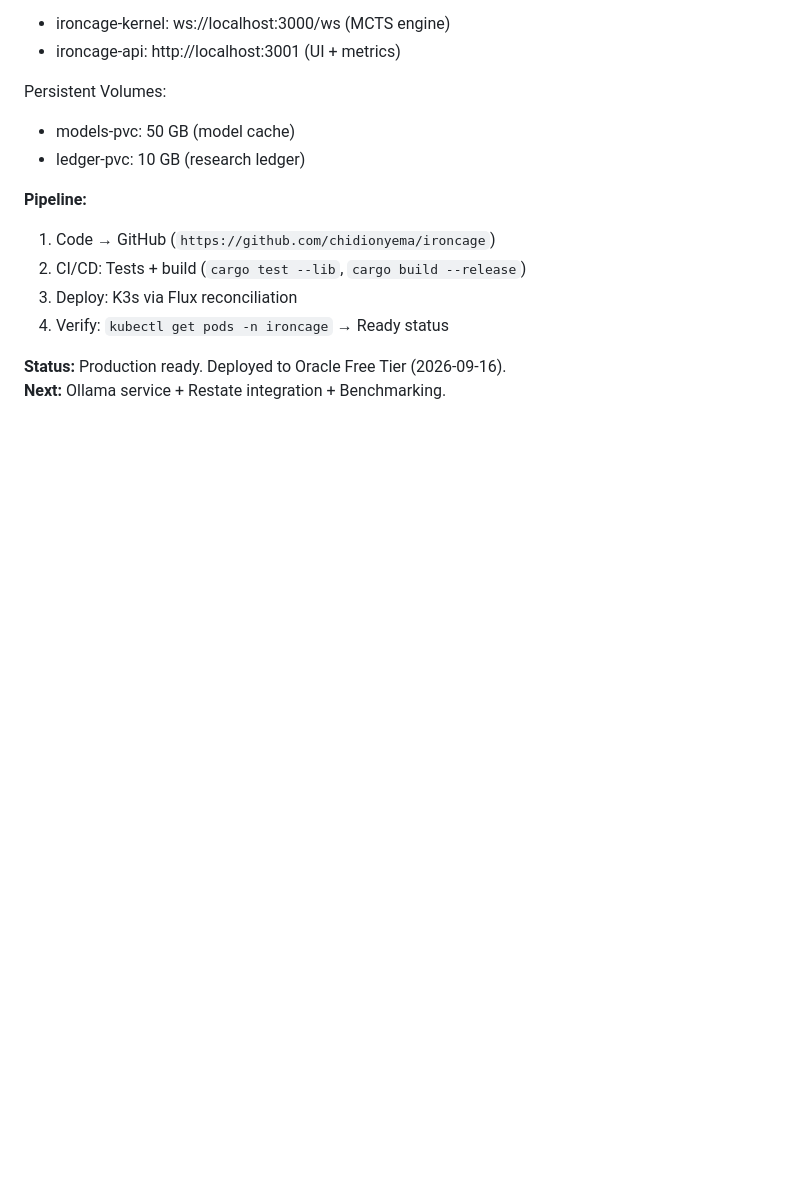
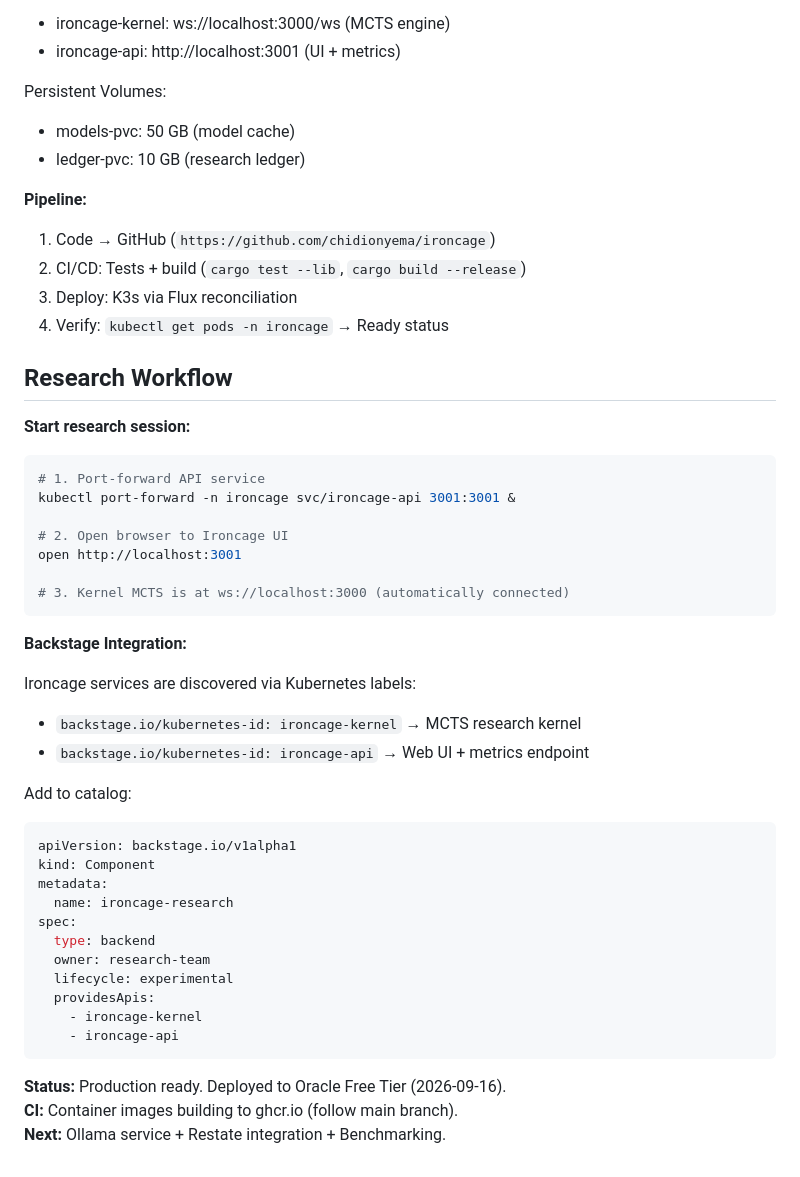
Before and after one commit to chidionyema/ironcage, a Markdown page: README.md, the part around the change. Rendered like a GitHub page; blank space fills up the shorter version.

Commit message:
Docs: Add research workflow and Backstage integration guide
- Research workflow: Port-forward, connect to UI, interact with MCTS kernel
- Backstage integration: Service discovery via kubernetes-id labels
- Catalog entity example for Ironcage research system
- CI status tracking note

Enables users to conduct real research with Ironcage.
Co-Authored-By: Claude Haiku 4.5 <noreply@anthropic.com>

````diff
--- a/README.md
+++ b/README.md
@@ -260,5 +260,41 @@ Persistent Volumes:
 3. Deploy: K3s via Flux reconciliation
 4. Verify: `kubectl get pods -n ironcage` → Ready status
 
+## Research Workflow
+
+**Start research session:**
+
+```bash
+# 1. Port-forward API service
+kubectl port-forward -n ironcage svc/ironcage-api 3001:3001 &
+
+# 2. Open browser to Ironcage UI
+open http://localhost:3001
+
+# 3. Kernel MCTS is at ws://localhost:3000 (automatically connected)
+```
+
+**Backstage Integration:**
+
+Ironcage services are discovered via Kubernetes labels:
+- `backstage.io/kubernetes-id: ironcage-kernel` → MCTS research kernel
+- `backstage.io/kubernetes-id: ironcage-api` → Web UI + metrics endpoint
+
+Add to catalog:
+```yaml
+apiVersion: backstage.io/v1alpha1
+kind: Component
+metadata:
+  name: ironcage-research
+spec:
+  type: backend
+  owner: research-team
+  lifecycle: experimental
+  providesApis:
+    - ironcage-kernel
+    - ironcage-api
+```
+
 **Status:** Production ready. Deployed to Oracle Free Tier (2026-09-16).
+**CI:** Container images building to ghcr.io (follow main branch).
 **Next:** Ollama service + Restate integration + Benchmarking.
````
